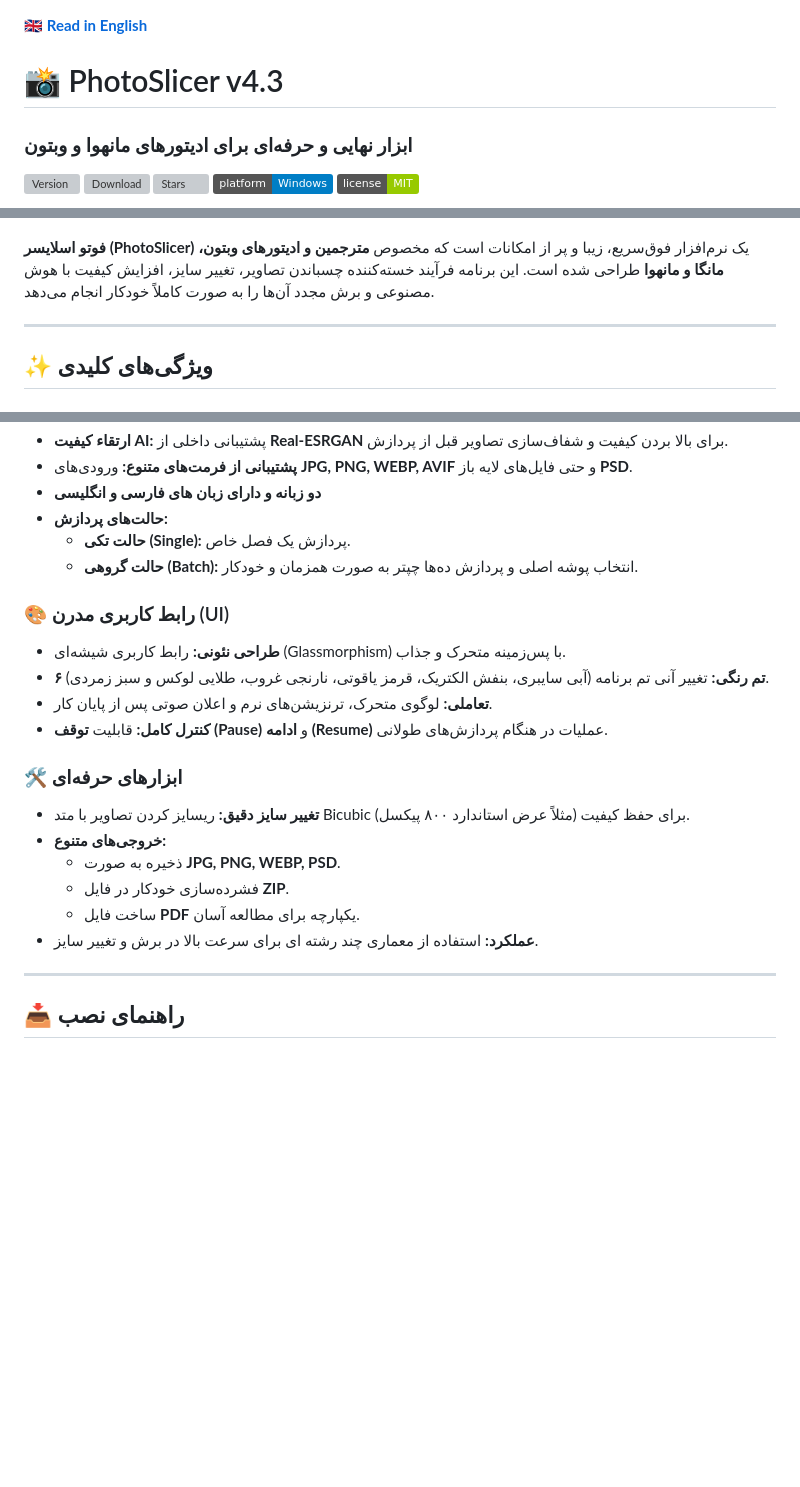
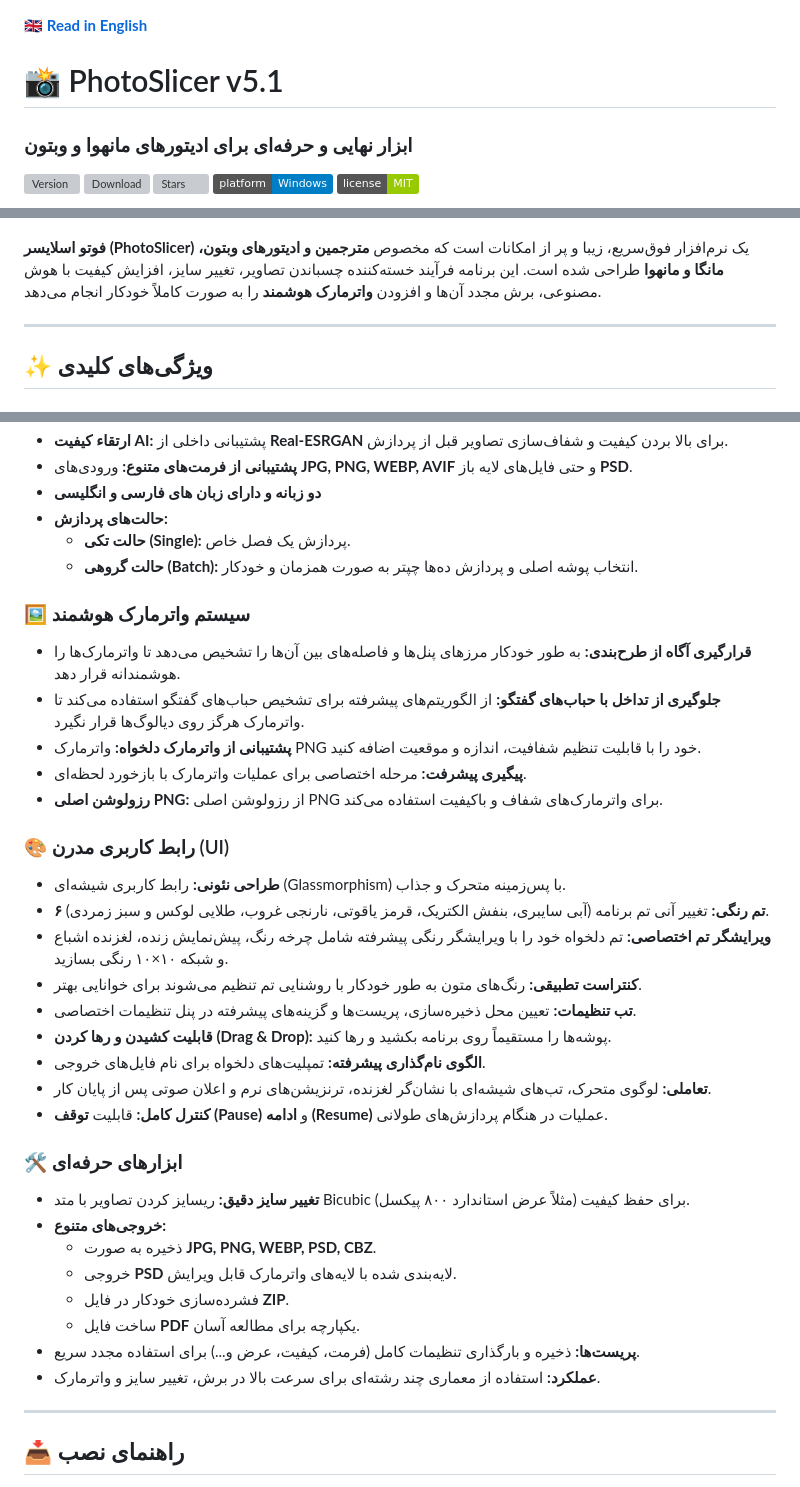
Before and after one commit to esmail-mkh/PhotoSlicer, a Markdown page: README-fa.md, 3 parts joined by grey strips. Rendered like a GitHub page; badges without logos; blank space fills up the shorter version; grey boxes are pictures that could not be loaded.

Commit message:
Update README to version 5.1 with new features
Updated version number from v4.3 to v5.1 and added new features related to smart watermarking and user interface improvements.

```diff
--- a/README-fa.md
+++ b/README-fa.md
@@ -1,7 +1,7 @@
 <div dir="rtl">
 
 [🇬🇧 **Read in English**](README.md)
-# 📸 PhotoSlicer v4.3
+# 📸 PhotoSlicer v5.1
 ### ابزار نهایی و حرفه‌ای برای ادیتورهای مانهوا و وبتون
 
 [![Version](https://img.shields.io/github/v/release/esmail-mkh/PhotoSlicer?label=Version&color=blue)](https://github.com/esmail-mkh/PhotoSlicer/releases/latest)
@@ -14,7 +14,7 @@
   <img src="assets/app-v4.2-fa-image.jpg" alt="PhotoSlicer Interface" width="400">
 </p>
 
-**فوتو اسلایسر (PhotoSlicer)** یک نرم‌افزار فوق‌سریع، زیبا و پر از امکانات است که مخصوص **مترجمین و ادیتورهای وبتون، مانگا و مانهوا** طراحی شده است. این برنامه فرآیند خسته‌کننده چسباندن تصاویر، تغییر سایز، افزایش کیفیت با هوش مصنوعی و برش مجدد آن‌ها را به صورت کاملاً خودکار انجام می‌دهد.
+**فوتو اسلایسر (PhotoSlicer)** یک نرم‌افزار فوق‌سریع، زیبا و پر از امکانات است که مخصوص **مترجمین و ادیتورهای وبتون، مانگا و مانهوا** طراحی شده است. این برنامه فرآیند خسته‌کننده چسباندن تصاویر، تغییر سایز، افزایش کیفیت با هوش مصنوعی، برش مجدد آن‌ها و افزودن **واترمارک هوشمند** را به صورت کاملاً خودکار انجام می‌دهد.
 
 ---
 
@@ -30,19 +30,33 @@
     *   **حالت تکی (Single):** پردازش یک فصل خاص.
     *   **حالت گروهی (Batch):** انتخاب پوشه اصلی و پردازش ده‌ها چپتر به صورت همزمان و خودکار.
 
+### 🖼️ سیستم واترمارک هوشمند
+*   **قرارگیری آگاه از طرح‌بندی:** به طور خودکار مرزهای پنل‌ها و فاصله‌های بین آن‌ها را تشخیص می‌دهد تا واترمارک‌ها را هوشمندانه قرار دهد.
+*   **جلوگیری از تداخل با حباب‌های گفتگو:** از الگوریتم‌های پیشرفته برای تشخیص حباب‌های گفتگو استفاده می‌کند تا واترمارک هرگز روی دیالوگ‌ها قرار نگیرد.
+*   **پشتیبانی از واترمارک دلخواه:** واترمارک PNG خود را با قابلیت تنظیم شفافیت، اندازه و موقعیت اضافه کنید.
+*   **پیگیری پیشرفت:** مرحله اختصاصی برای عملیات واترمارک با بازخورد لحظه‌ای.
+*   **رزولوشن اصلی PNG:** از رزولوشن اصلی PNG برای واترمارک‌های شفاف و باکیفیت استفاده می‌کند.
+
 ### 🎨 رابط کاربری مدرن (UI)
 *   **طراحی نئونی:** رابط کاربری شیشه‌ای (Glassmorphism) با پس‌زمینه متحرک و جذاب.
 *   **۶ تم رنگی:** تغییر آنی تم برنامه (آبی سایبری، بنفش الکتریک، قرمز یاقوتی، نارنجی غروب، طلایی لوکس و سبز زمردی).
-*   **تعاملی:** لوگوی متحرک، ترنزیشن‌های نرم و اعلان صوتی پس از پایان کار.
+*   **ویرایشگر تم اختصاصی:** تم دلخواه خود را با ویرایشگر رنگی پیشرفته شامل چرخه رنگ، پیش‌نمایش زنده، لغزنده اشباع و شبکه ۱۰×۱۰ رنگی بسازید.
+*   **کنتراست تطبیقی:** رنگ‌های متون به طور خودکار با روشنایی تم تنظیم می‌شوند برای خوانایی بهتر.
+*   **تب تنظیمات:** تعیین محل ذخیره‌سازی، پریست‌ها و گزینه‌های پیشرفته در پنل تنظیمات اختصاصی.
+*   **قابلیت کشیدن و رها کردن (Drag & Drop):** پوشه‌ها را مستقیماً روی برنامه بکشید و رها کنید.
+*   **الگوی نام‌گذاری پیشرفته:** تمپلیت‌های دلخواه برای نام فایل‌های خروجی.
+*   **تعاملی:** لوگوی متحرک، تب‌های شیشه‌ای با نشان‌گر لغزنده، ترنزیشن‌های نرم و اعلان صوتی پس از پایان کار.
 *   **کنترل کامل:** قابلیت **توقف (Pause)** و **ادامه (Resume)** عملیات در هنگام پردازش‌های طولانی.
 
 ### 🛠️ ابزارهای حرفه‌ای
 *   **تغییر سایز دقیق:** ریسایز کردن تصاویر با متد Bicubic برای حفظ کیفیت (مثلاً عرض استاندارد ۸۰۰ پیکسل).
 *   **خروجی‌های متنوع:**
-    *   ذخیره به صورت **JPG, PNG, WEBP, PSD**.
+    *   ذخیره به صورت **JPG, PNG, WEBP, PSD, CBZ**.
+    *   خروجی **PSD** لایه‌بندی شده با لایه‌های واترمارک قابل ویرایش.
     *   فشرده‌سازی خودکار در فایل **ZIP**.
     *   ساخت فایل **PDF** یکپارچه برای مطالعه آسان.
-*   **عملکرد:** استفاده از معماری چند رشته ای برای سرعت بالا در برش و تغییر سایز.
+*   **پریست‌ها:** ذخیره و بارگذاری تنظیمات کامل (فرمت، کیفیت، عرض و...) برای استفاده مجدد سریع.
+*   **عملکرد:** استفاده از معماری چند رشته‌ای برای سرعت بالا در برش، تغییر سایز و واترمارک.
 
 ---
 
```
